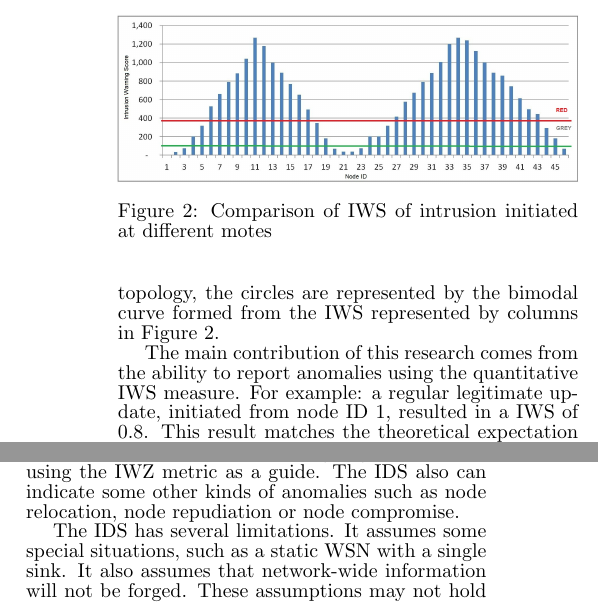
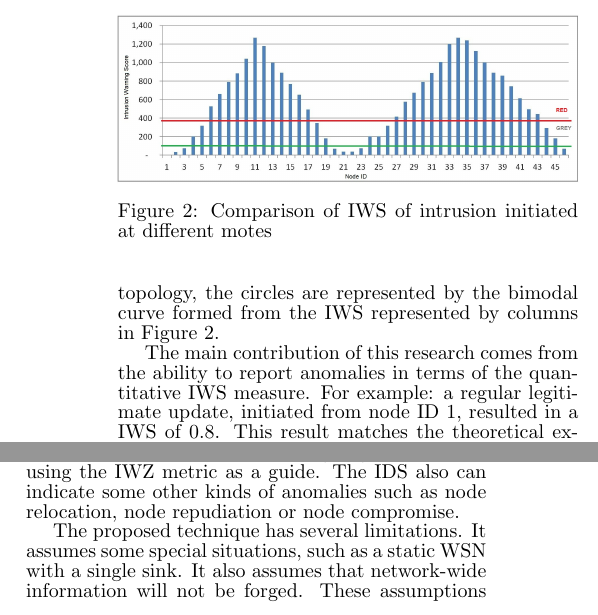
Before and after one commit to ashrafbd/AusPDC2015, a LaTeX document (camera_ready.tex): two parts of the columns of page 3 of 4, joined at a grey line, cut so that both start at the same text. Compiled offline with pdfLaTeX.

Commit message:
Minor changes

```diff
--- a/camera_ready.tex
+++ b/camera_ready.tex
@@ -272,7 +272,7 @@ For example, in the double ring topology, the circles are represented by the bim
         \label{fig:ellipgraph}
 \end{figure}
 
-The main contribution of this research comes from the ability to report anomalies using the quantitative IWS measure.
+The main contribution of this research comes from the ability to report anomalies in terms of the quantitative IWS measure.
 % <dme> I'm not sure that this is much of a contribution---the related work will have done this already, no? I've thought of IWS as being more of a statistical and simulator warm-up exercise before tackling decentralised detection, etc.
 % <Ash> I do not knwo how to represent the IWS then. other may have similar contribution as well, doe it restrict me to suggest another option. Well, a comparison would be really good.
 For example:  a regular legitimate update, initiated from node ID 1, resulted in a IWS of 0.8.
@@ -417,7 +417,7 @@ The other important contribution is related to designing secure WSNs using the I
 %The ranking mechanism is useful in such scenario.
 The IDS also can indicate some other kinds of anomalies such as node relocation, node repudiation or node compromise.
 
-The IDS has several limitations.
+The proposed technique has several limitations.
 It assumes some special situations, such as a static WSN with a single sink.
 It also assumes that network-wide information will not be forged. %to have network wide transparent knowledge.
 These assumptions may not hold in a real WSN and can be addressed in a more realistic way using a decentralised technique, which we plan to experiment in future.
```
